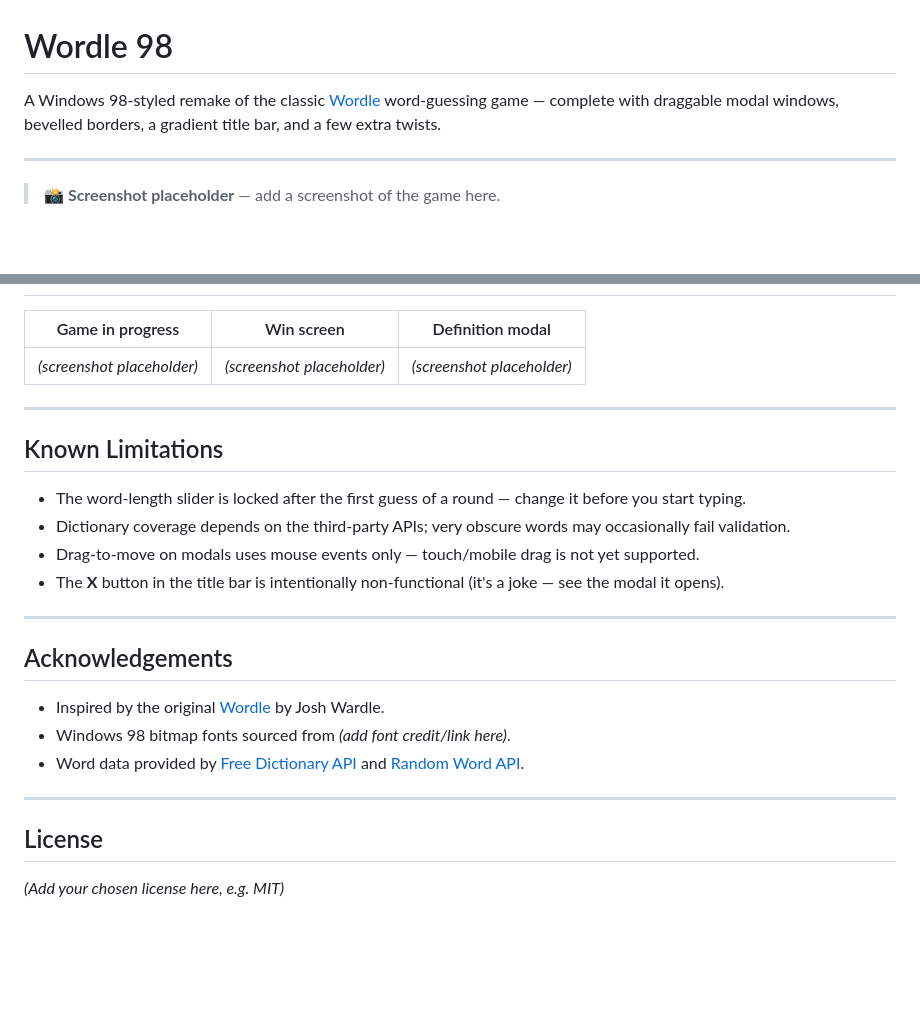
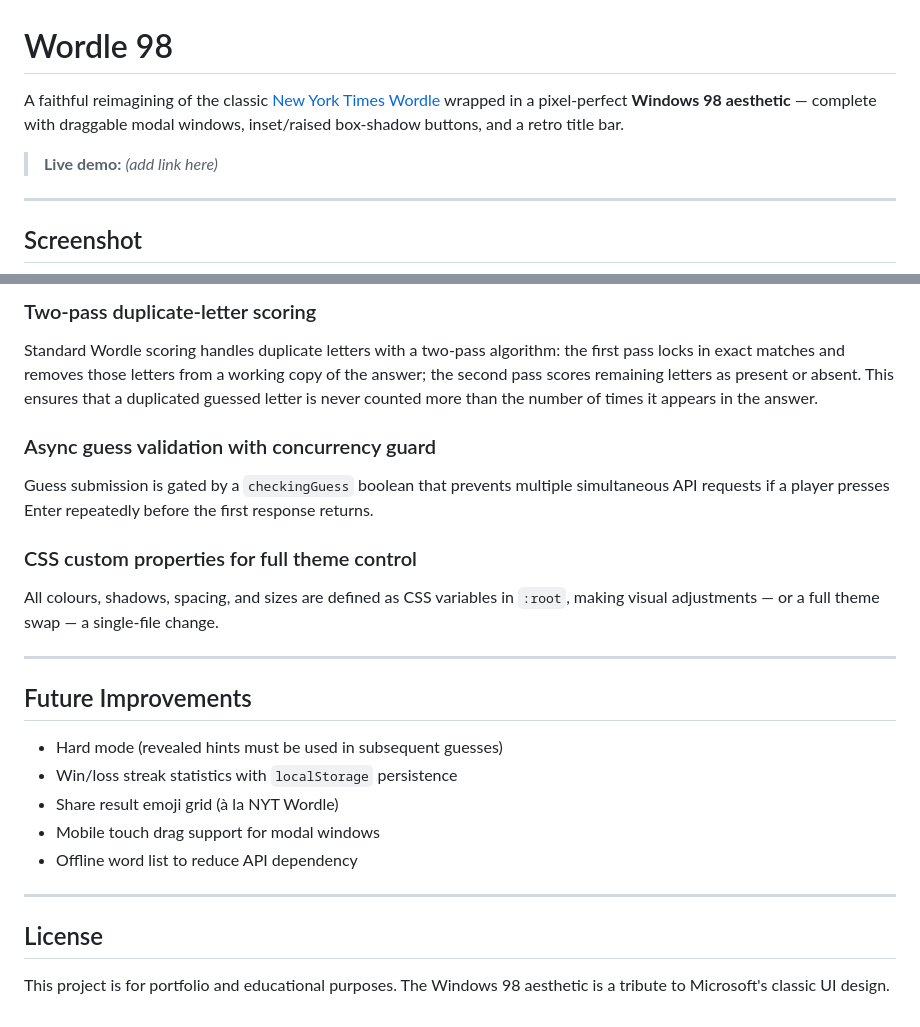
Before and after one commit to Zacharyrg25/wordle-98-edition, a Markdown page: README.md, 2 parts joined by grey strips. Drawn GitHub-style; blank space fills up the shorter version.

```diff
--- a/README.md
+++ b/README.md
@@ -1,11 +1,13 @@
 # Wordle 98
 
-A Windows 98-styled remake of the classic [Wordle](https://www.nytimes.com/games/wordle/index.html) word-guessing game — complete with draggable modal windows, bevelled borders, a gradient title bar, and a few extra twists.
+A faithful reimagining of the classic [New York Times Wordle](https://www.nytimes.com/games/wordle/index.html) wrapped in a pixel-perfect **Windows 98 aesthetic** — complete with draggable modal windows, inset/raised box-shadow buttons, and a retro title bar.
+
+> **Live demo:** _(add link here)_
 
 ---
 
-<!-- Replace the placeholder below with an actual screenshot once available -->
-> **📸 Screenshot placeholder** — add a screenshot of the game here.
+## Screenshot
+
 > ![Wordle 98 gameplay screenshot](./assets/gameplay1.png)
 > ![Wordle 98 gameplay screenshot](./assets/gameplay2.png)
 
@@ -83,29 +94,25 @@ Both APIs are free and require no authentication.
 
-<!-- Add screenshots in a `screenshots/` folder and update the paths below -->
+### Two-pass duplicate-letter scoring
+Standard Wordle scoring handles duplicate letters with a two-pass algorithm: the first pass locks in exact matches and removes those letters from a working copy of the answer; the second pass scores remaining letters as present or absent. This ensures that a duplicated guessed letter is never counted more than the number of times it appears in the answer.
 
-| Game in progress | Win screen | Definition modal |
-|:---:|:---:|:---:|
-| *(screenshot placeholder)* | *(screenshot placeholder)* | *(screenshot placeholder)* |
+### Async guess validation with concurrency guard
+Guess submission is gated by a `checkingGuess` boolean that prevents multiple simultaneous API requests if a player presses Enter repeatedly before the first response returns.
+
+### CSS custom properties for full theme control
+All colours, shadows, spacing, and sizes are defined as CSS variables in `:root`, making visual adjustments — or a full theme swap — a single-file change.
 
 ---
 
-## Known Limitations
+## Future Improvements
 
-- The word-length slider is locked after the first guess of a round — change it before you start typing.
-- Dictionary coverage depends on the third-party APIs; very obscure words may occasionally fail validation.
-- Drag-to-move on modals uses mouse events only — touch/mobile drag is not yet supported.
-- The **X** button in the title bar is intentionally non-functional (it's a joke — see the modal it opens).
-
----
-
-## Acknowledgements
-
-- Inspired by the original [Wordle](https://www.nytimes.com/games/wordle/index.html) by Josh Wardle.
-- Windows 98 bitmap fonts sourced from *(add font credit/link here)*.
-- Word data provided by [Free Dictionary API](https://dictionaryapi.dev/) and [Random Word API](https://random-word-api.herokuapp.com).
+- Hard mode (revealed hints must be used in subsequent guesses)
+- Win/loss streak statistics with `localStorage` persistence
+- Share result emoji grid (à la NYT Wordle)
+- Mobile touch drag support for modal windows
+- Offline word list to reduce API dependency
 
 ---
 
 ## License
 
-*(Add your chosen license here, e.g. MIT)*
+This project is for portfolio and educational purposes. The Windows 98 aesthetic is a tribute to Microsoft's classic UI design.
```
Also changed, not shown: other parts of README.md (+52 -43 lines).
